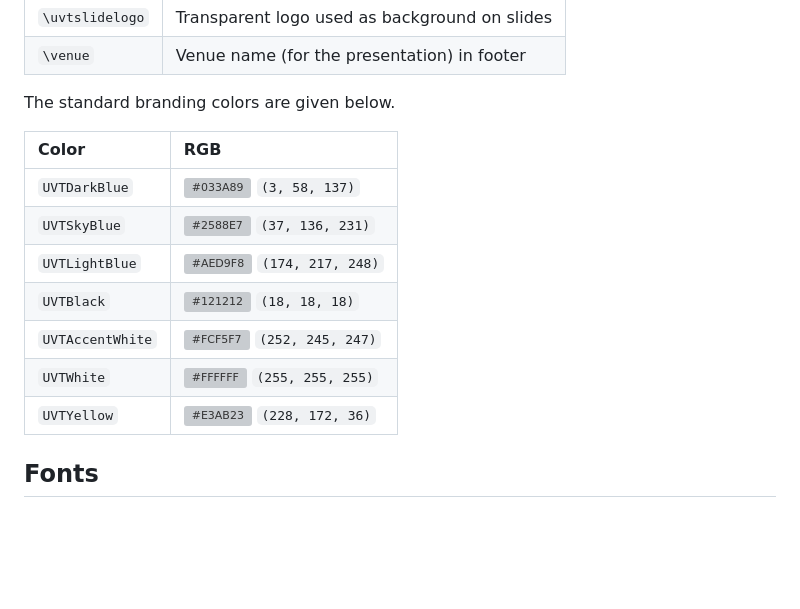
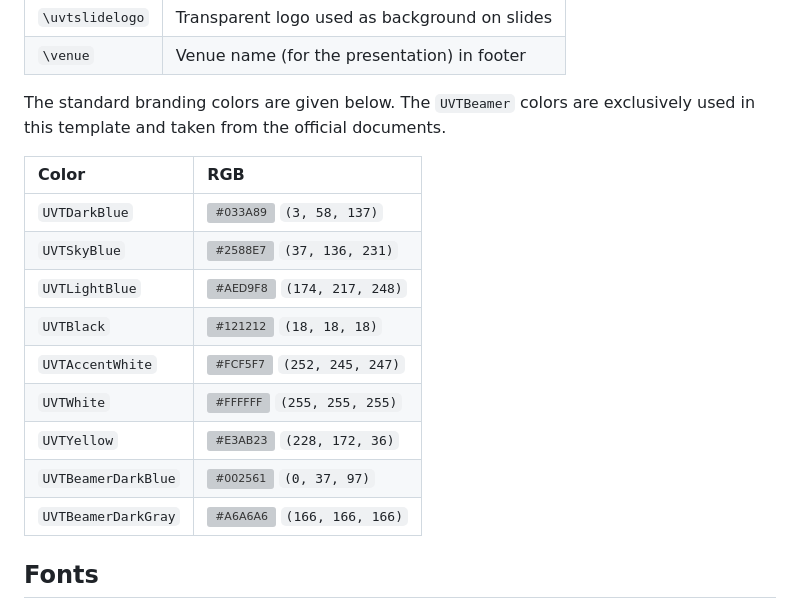
Before and after one commit to alexfikl/uvt-beamer, a Markdown page: README.md, the part around the change. Drawn GitHub-style; blank space fills up the shorter version; grey boxes are pictures that could not be loaded.

Commit message:
docs: add beamer colors

```diff
--- a/README.md
+++ b/README.md
@@ -52,7 +52,8 @@ but care must be taken to size them nicely.
 | `\uvtslidelogo`                   | Transparent logo used as background on slides |
 | `\venue`                          | Venue name (for the presentation) in footer |
 
-The standard branding colors are given below.
+The standard branding colors are given below. The `UVTBeamer` colors are exclusively
+used in this template and taken from the official documents.
 
 | Color                             | RGB
 | :-                                | :-
@@ -63,6 +64,8 @@ The standard branding colors are given below.
 | `UVTAccentWhite`                  | ![#FCF5F7](https://placehold.co/15x15/FCF5F7/FCF5F7.png) `(252, 245, 247)` |
 | `UVTWhite`                        | ![#FFFFFF](https://placehold.co/15x15/FFFFFF/FFFFFF.png) `(255, 255, 255)` |
 | `UVTYellow`                       | ![#E3AB23](https://placehold.co/15x15/E3AB23/E3AB23.png) `(228, 172, 36)` |
+| `UVTBeamerDarkBlue`               | ![#002561](https://placehold.co/15x15/002561/002561.png) `(0, 37, 97)` |
+| `UVTBeamerDarkGray`               | ![#A6A6A6](https://placehold.co/15x15/A6A6A6/A6A6A6.png) `(166, 166, 166)` |
 
 ## Fonts
 
```
